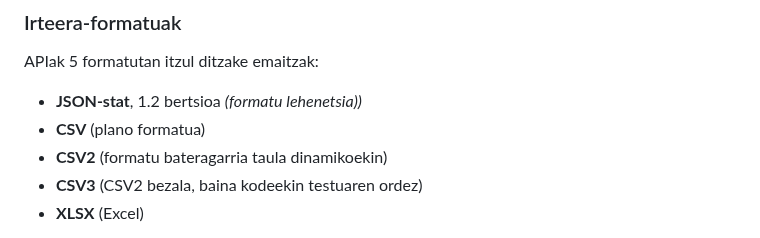
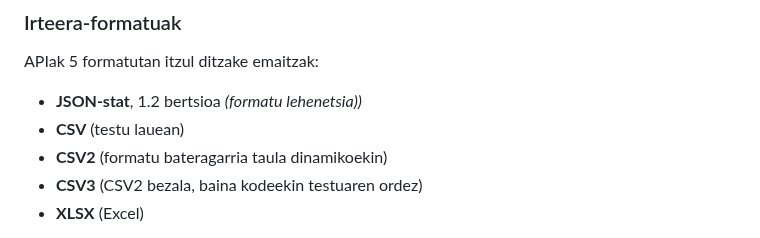
Before and after one commit to uxue-sudupe/API-Eustat, a Markdown page: doc/doc_API_eu.md, the part around the change. Rendered like a GitHub page.

```diff
--- a/doc/doc_API_eu.md
+++ b/doc/doc_API_eu.md
@@ -263,7 +263,7 @@ Irteerako JSON fitxategiak irakurtzeko, formatu hori prozesatu dezakeen programa
 APIak 5 formatutan itzul ditzake emaitzak:
 
 - **JSON-stat**, 1.2 bertsioa *(formatu lehenetsia))*
-- **CSV** (plano formatua)
+- **CSV** (testu lauean)
 - **CSV2** (formatu bateragarria taula dinamikoekin)
 - **CSV3** (CSV2 bezala, baina kodeekin testuaren ordez)
 - **XLSX** (Excel)
```
